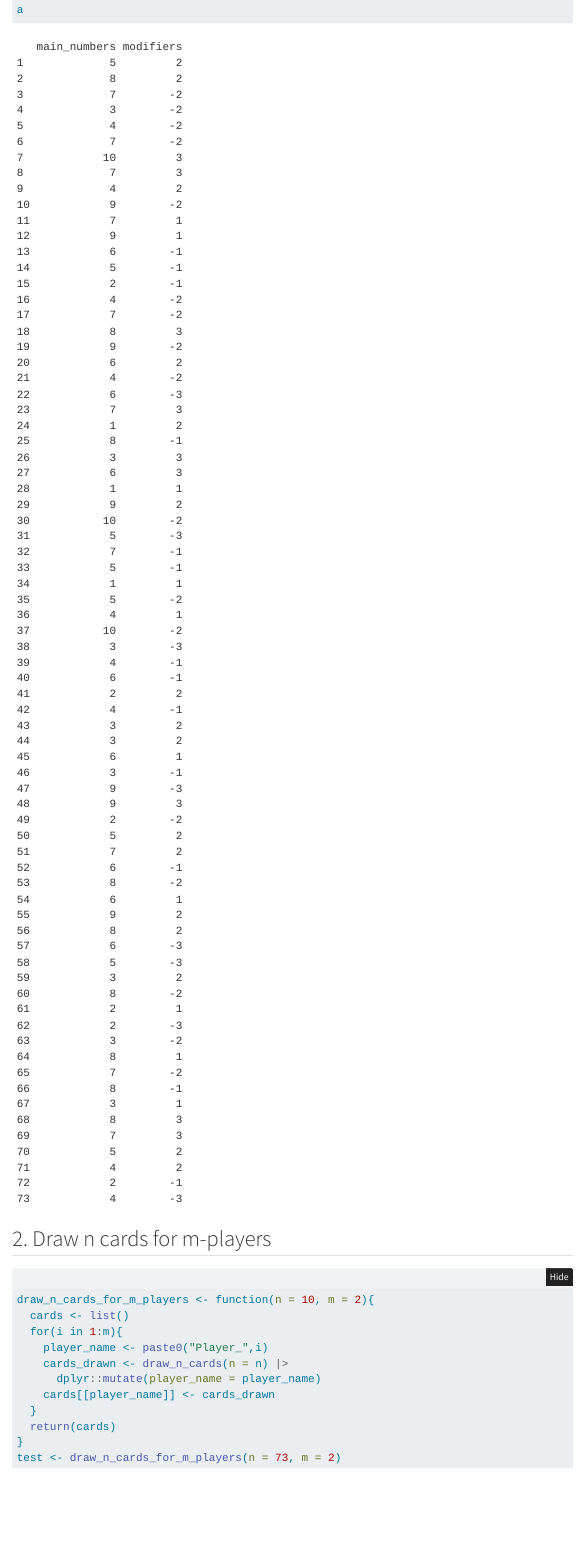
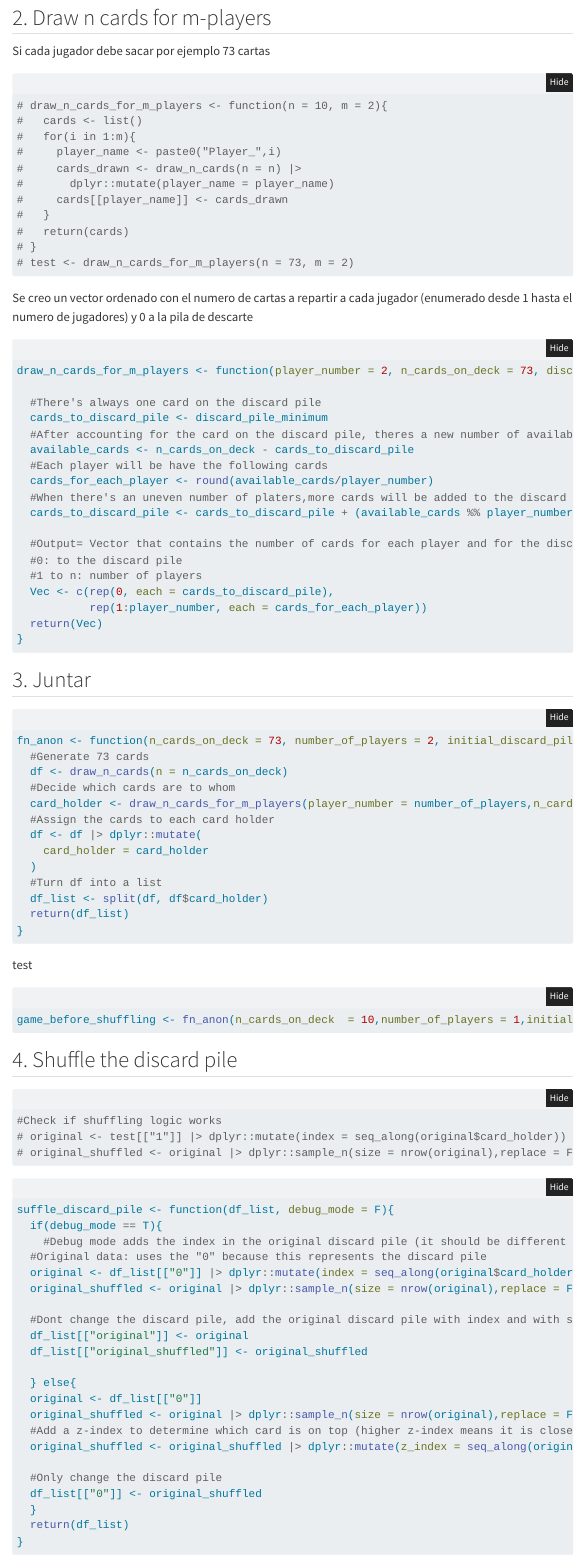
Before and after one commit to NotYetFound404/Fin-Cuanti-2024, a Quarto document (PC's/PC1 - Alto Voltaje/Quantitative Finance - Test 1- Sanchez, Garcia, Aguilar and Morales.qmd): the page in a window 1100 px wide, from 1080 px down before the commit and from 1210 px down after it. Rendered offline with R 4.5, knitr and Pandoc in place of Quarto, with nearby package versions; folded parts are opened; code that draws random numbers runs with fixed seeds of ours; menus at the side of the page are left out.

Commit message:
Added 1-5

````diff
--- a/PC's/PC1 - Alto Voltaje/Quantitative Finance - Test 1- Sanchez, Garcia, Aguilar and Morales.qmd
+++ b/PC's/PC1 - Alto Voltaje/Quantitative Finance - Test 1- Sanchez, Garcia, Aguilar and Morales.qmd
@@ -66,18 +68,101 @@ a <- draw_n_cards()
-a
+# a <- draw_n_cards()
+# a
 ```
 
 ## 2. Draw n cards for m-players
 
+Si cada jugador debe sacar por ejemplo 73 cartas
+
 ```{r}
-draw_n_cards_for_m_players <- function(n = 10, m = 2){
-  cards <- list()
-  for(i in 1:m){
-    player_name <- paste0("Player_",i)
-    cards_drawn <- draw_n_cards(n = n) |>
-      dplyr::mutate(player_name = player_name)
-    cards[[player_name]] <- cards_drawn
+# draw_n_cards_for_m_players <- function(n = 10, m = 2){
+#   cards <- list()
+#   for(i in 1:m){
+#     player_name <- paste0("Player_",i)
+#     cards_drawn <- draw_n_cards(n = n) |>
+#       dplyr::mutate(player_name = player_name)
+#     cards[[player_name]] <- cards_drawn
+#   }
+#   return(cards)
+# }
+# test <- draw_n_cards_for_m_players(n = 73, m = 2)
+```
+
+Se creo un vector ordenado con el numero de cartas a repartir a cada jugador (enumerado desde 1 hasta el numero de jugadores) y 0 a la pila de descarte
+
+```{r}
+draw_n_cards_for_m_players <- function(player_number = 2, n_cards_on_deck = 73, discard_pile_minimum = 1){
+
+  #There's always one card on the discard pile
+  cards_to_discard_pile <- discard_pile_minimum
+  #After accounting for the card on the discard pile, theres a new number of available cards
+  available_cards <- n_cards_on_deck - cards_to_discard_pile
+  #Each player will be have the following cards
+  cards_for_each_player <- round(available_cards/player_number)
+  #When there's an uneven number of platers,more cards will be added to the discard pile
+  cards_to_discard_pile <- cards_to_discard_pile + (available_cards %% player_number)
+
+  #Output= Vector that contains the number of cards for each player and for the discard pile
+  #0: to the discard pile
+  #1 to n: number of players
+  Vec <- c(rep(0, each = cards_to_discard_pile),
+           rep(1:player_number, each = cards_for_each_player))
+  return(Vec)
+}
+```
+
+## 3. Juntar
+
+```{r}
+fn_anon <- function(n_cards_on_deck = 73, number_of_players = 2, initial_discard_pile = 1){
+  #Generate 73 cards
+  df <- draw_n_cards(n = n_cards_on_deck)
+  #Decide which cards are to whom
+  card_holder <- draw_n_cards_for_m_players(player_number = number_of_players,n_cards_on_deck = n_cards_on_deck,discard_pile_minimum = initial_discard_pile)
+  #Assign the cards to each card holder
+  df <- df |> dplyr::mutate(
+    card_holder = card_holder
+  )
+  #Turn df into a list
+  df_list <- split(df, df$card_holder)
+  return(df_list)
+}
+```
+
+test
+
+```{r}
+game_before_shuffling <- fn_anon(n_cards_on_deck  = 10,number_of_players = 1,initial_discard_pile = 4)
+```
+
+## 4. Shuffle the discard pile
+
+```{r}
+#Check if shuffling logic works
+# original <- test[["1"]] |> dplyr::mutate(index = seq_along(original$card_holder))
+# original_shuffled <- original |> dplyr::sample_n(size = nrow(original),replace = F)
+```
+
+```{r}
+suffle_discard_pile <- function(df_list, debug_mode = F){
+  if(debug_mode == T){
+    #Debug mode adds the index in the original discard pile (it should be different when shuffled)
+  #Original data: uses the "0" because this represents the discard pile
+  original <- df_list[["0"]] |> dplyr::mutate(index = seq_along(original$card_holder))
+  original_shuffled <- original |> dplyr::sample_n(size = nrow(original),replace = F)
+
+  #Dont change the discard pile, add the original discard pile with index and with shuffling
+  df_list[["original"]] <- original
+  df_list[["original_shuffled"]] <- original_shuffled
+
+  } else{
+  original <- df_list[["0"]]
+  original_shuffled <- original |> dplyr::sample_n(size = nrow(original),replace = F)
+  #Add a z-index to determine which card is on top (higher z-index means it is closer to the top, lower is lower)
+  original_shuffled <- original_shuffled |> dplyr::mutate(z_index = seq_along(original_shuffled$card_holder))
+
+  #Only change the discard pile
+  df_list[["0"]] <- original_shuffled
   }
-  return(cards)
+  return(df_list)
 }
-test <- draw_n_cards_for_m_players(n = 73, m = 2)
 ```
````
Also changed, not shown: PC's/PC1 - Alto Voltaje/Quantitative Finance - Test 1- Sanchez, Garcia, Aguilar and Morales.qmd (62 more changed lines).
